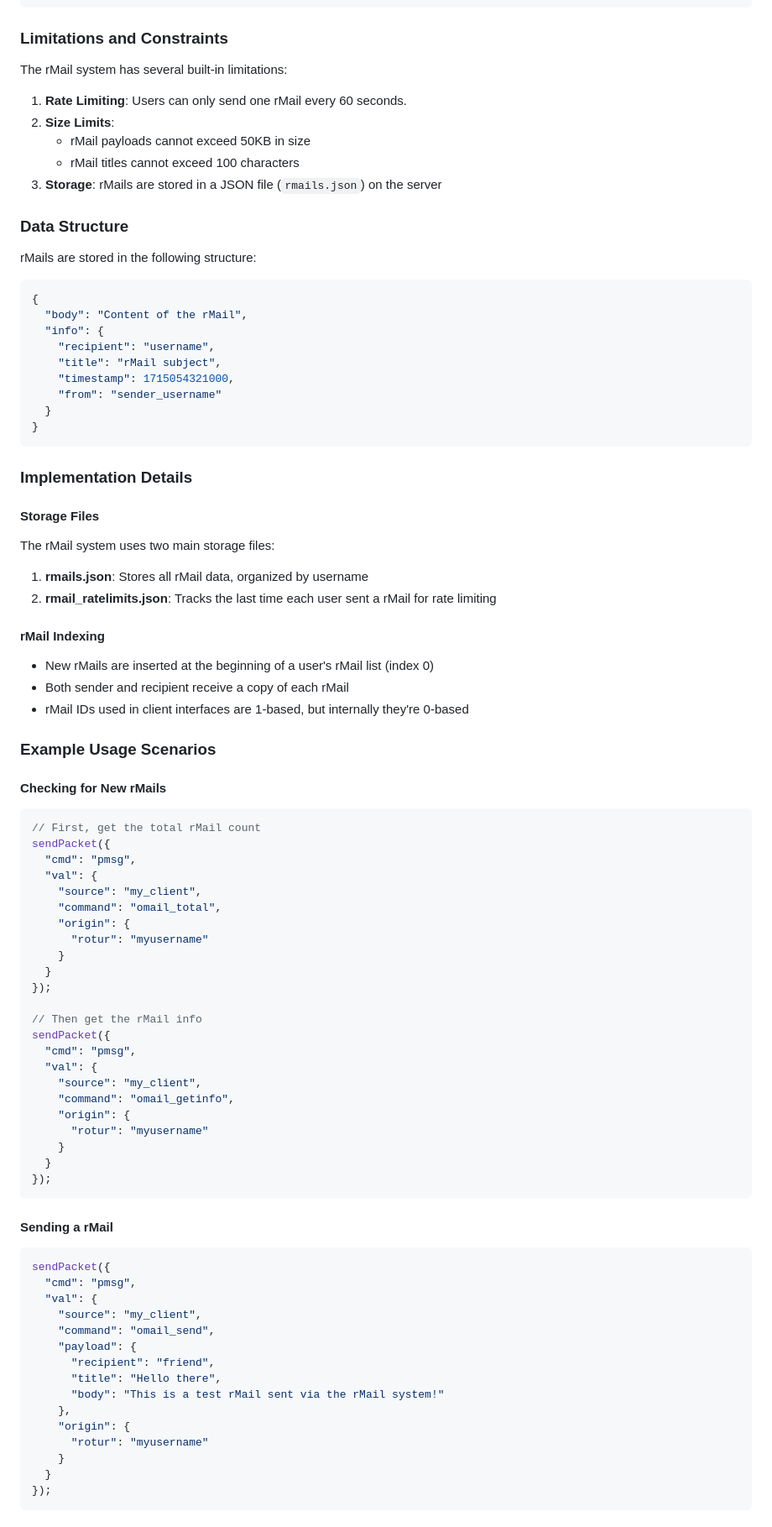
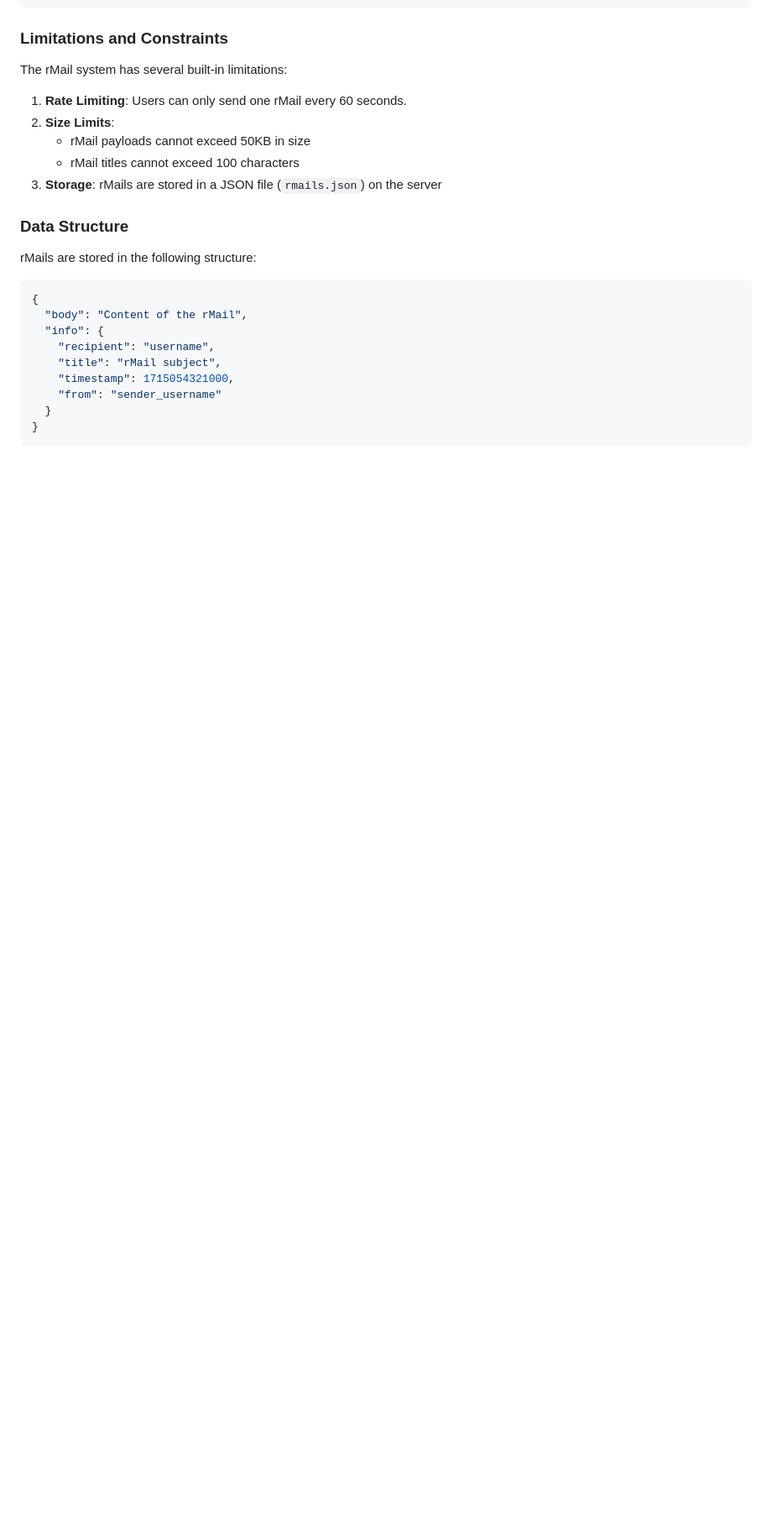
Before and after one commit to RoturTW/docs, a Markdown page: assorted-apis/rmail.md, the part around the change printed below. Shown: that part at 84% size. Rendered like a GitHub page; blank space fills up the shorter version.

````diff
--- a/assorted-apis/rmail.md
+++ b/assorted-apis/rmail.md
@@ -307,7 +284,7 @@ The rMail system has several built-in limitations:
 
 rMails are stored in the following structure:
 
-```json
+```js
 {
   "body": "Content of the rMail",
   "info": {
@@ -317,70 +294,3 @@ rMails are stored in the following structure:
     "from": "sender_username"
   }
 }
-```
-
-### Implementation Details
-
-#### Storage Files
-
-The rMail system uses two main storage files:
-
-1. **rmails.json**: Stores all rMail data, organized by username
-2. **rmail\_ratelimits.json**: Tracks the last time each user sent a rMail for rate limiting
-
-#### rMail Indexing
-
-* New rMails are inserted at the beginning of a user's rMail list (index 0)
-* Both sender and recipient receive a copy of each rMail
-* rMail IDs used in client interfaces are 1-based, but internally they're 0-based
-
-### Example Usage Scenarios
-
-#### Checking for New rMails
-
-```javascript
-// First, get the total rMail count
-sendPacket({
-  "cmd": "pmsg",
-  "val": {
-    "source": "my_client",
-    "command": "omail_total",
-    "origin": {
-      "rotur": "myusername"
-    }
-  }
-});
-
-// Then get the rMail info
-sendPacket({
-  "cmd": "pmsg",
-  "val": {
-    "source": "my_client",
-    "command": "omail_getinfo",
-    "origin": {
-      "rotur": "myusername"
-    }
-  }
-});
-```
-
-#### Sending a rMail
-
-```javascript
-sendPacket({
-  "cmd": "pmsg",
-  "val": {
-    "source": "my_client",
-    "command": "omail_send",
-    "payload": {
-      "recipient": "friend",
-      "title": "Hello there",
-      "body": "This is a test rMail sent via the rMail system!"
-    },
-    "origin": {
-      "rotur": "myusername"
-    }
-  }
-});
-```
-
````
Also changed, not shown: other parts of assorted-apis/rmail.md (+16 -54 lines).
